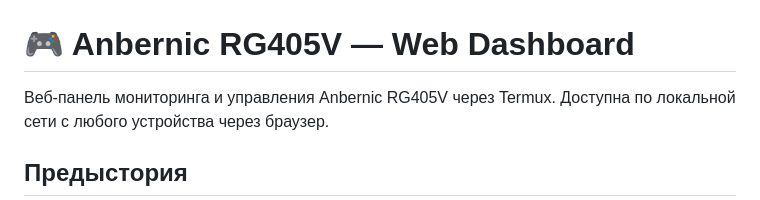
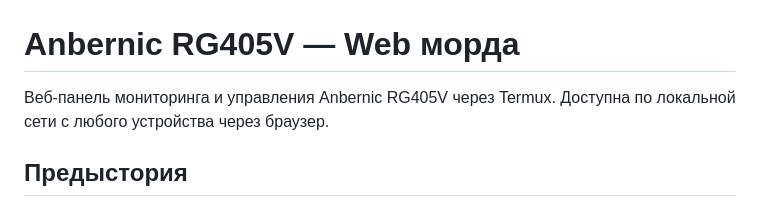
Before and after one commit to Zaruber/ohmyanbernic, a Markdown page: README.md, the part around the change. Drawn GitHub-style.

Commit message:
описание

```diff
--- a/README.md
+++ b/README.md
@@ -2,7 +2,7 @@
   <img src="LOGO.png" alt="Anbernic Dashboard" width="100%">
 </p>
 
-# 🎮 Anbernic RG405V — Web Dashboard
+# Anbernic RG405V — Web морда
 
 Веб-панель мониторинга и управления Anbernic RG405V через Termux.
 Доступна по локальной сети с любого устройства через браузер.
```
